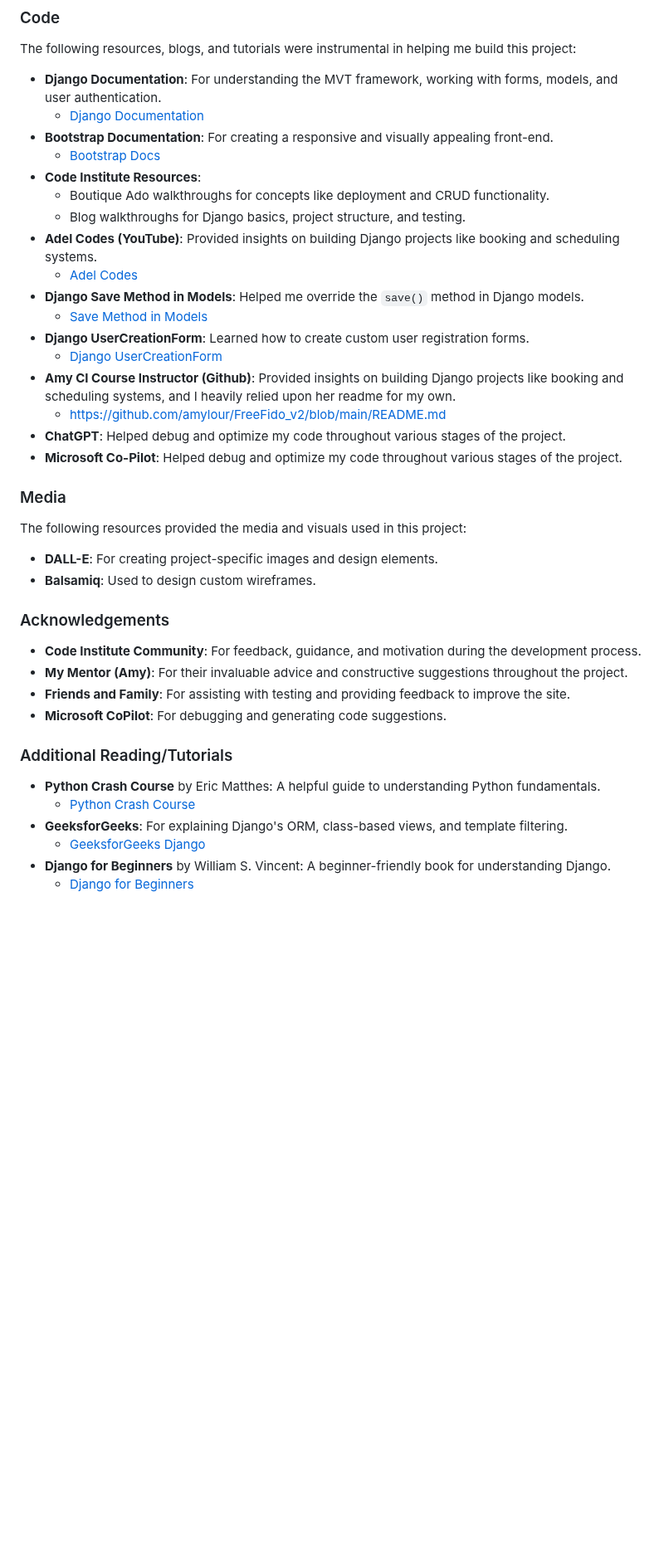
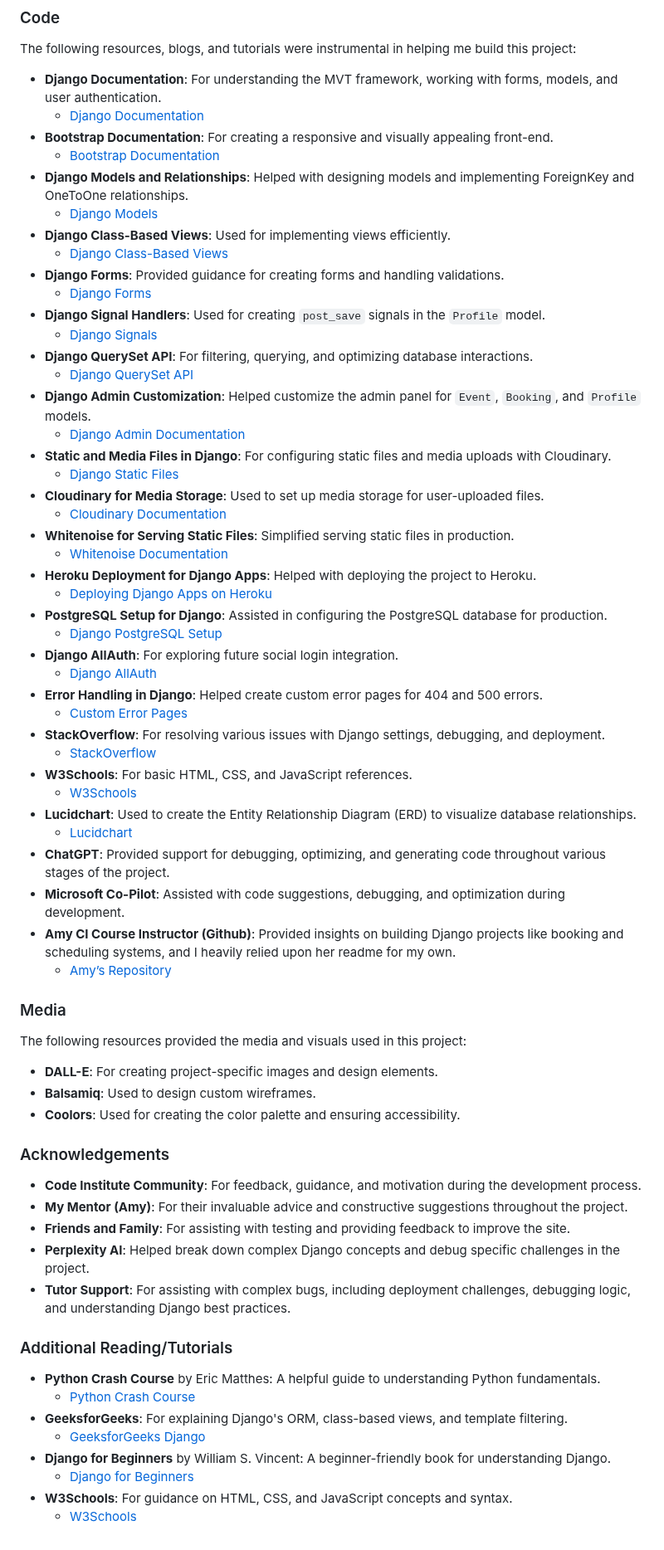
Before and after one commit to mahmudurmahid/individual-full-stack-project, a Markdown page: README.md, the part around the change. Shown at 83% size. GitHub-like rendering; blank space fills up the shorter version.

Commit message:
credits section

```diff
--- a/README.md
+++ b/README.md
@@ -964,20 +964,43 @@ The following resources, blogs, and tutorials were instrumental in helping me bu
 - **Django Documentation**: For understanding the MVT framework, working with forms, models, and user authentication.
   - [Django Documentation](https://docs.djangoproject.com/en/stable/)
 - **Bootstrap Documentation**: For creating a responsive and visually appealing front-end.
-  - [Bootstrap Docs](https://getbootstrap.com/docs/5.3/getting-started/introduction/)
-- **Code Institute Resources**:
-  - Boutique Ado walkthroughs for concepts like deployment and CRUD functionality.
-  - Blog walkthroughs for Django basics, project structure, and testing.
-- **Adel Codes (YouTube)**: Provided insights on building Django projects like booking and scheduling systems.
-  - [Adel Codes](https://www.youtube.com/c/AdelCodes)
-- **Django Save Method in Models**: Helped me override the `save()` method in Django models.
-  - [Save Method in Models](https://docs.djangoproject.com/en/stable/ref/models/instances/#saving-objects)
-- **Django UserCreationForm**: Learned how to create custom user registration forms.
-  - [Django UserCreationForm](https://docs.djangoproject.com/en/stable/topics/auth/default/#django.contrib.auth.forms.UserCreationForm)
+  - [Bootstrap Documentation](https://getbootstrap.com/docs/5.3/getting-started/introduction/)
+- **Django Models and Relationships**: Helped with designing models and implementing ForeignKey and OneToOne relationships.
+  - [Django Models](https://docs.djangoproject.com/en/stable/topics/db/models/)
+- **Django Class-Based Views**: Used for implementing views efficiently.
+  - [Django Class-Based Views](https://docs.djangoproject.com/en/stable/topics/class-based-views/)
+- **Django Forms**: Provided guidance for creating forms and handling validations.
+  - [Django Forms](https://docs.djangoproject.com/en/stable/topics/forms/)
+- **Django Signal Handlers**: Used for creating `post_save` signals in the `Profile` model.
+  - [Django Signals](https://docs.djangoproject.com/en/stable/ref/signals/)
+- **Django QuerySet API**: For filtering, querying, and optimizing database interactions.
+  - [Django QuerySet API](https://docs.djangoproject.com/en/stable/ref/models/querysets/)
+- **Django Admin Customization**: Helped customize the admin panel for `Event`, `Booking`, and `Profile` models.
+  - [Django Admin Documentation](https://docs.djangoproject.com/en/stable/ref/contrib/admin/)
+- **Static and Media Files in Django**: For configuring static files and media uploads with Cloudinary.
+  - [Django Static Files](https://docs.djangoproject.com/en/stable/howto/static-files/)
+- **Cloudinary for Media Storage**: Used to set up media storage for user-uploaded files.
+  - [Cloudinary Documentation](https://cloudinary.com/documentation/django_integration)
+- **Whitenoise for Serving Static Files**: Simplified serving static files in production.
+  - [Whitenoise Documentation](http://whitenoise.evans.io/en/stable/)
+- **Heroku Deployment for Django Apps**: Helped with deploying the project to Heroku.
+  - [Deploying Django Apps on Heroku](https://devcenter.heroku.com/articles/django-app-configuration)
+- **PostgreSQL Setup for Django**: Assisted in configuring the PostgreSQL database for production.
+  - [Django PostgreSQL Setup](https://docs.djangoproject.com/en/stable/ref/databases/#postgresql-notes)
+- **Django AllAuth**: For exploring future social login integration.
+  - [Django AllAuth](https://django-allauth.readthedocs.io/en/stable/installation.html)
+- **Error Handling in Django**: Helped create custom error pages for 404 and 500 errors.
+  - [Custom Error Pages](https://docs.djangoproject.com/en/stable/howto/error-reporting/)
+- **StackOverflow**: For resolving various issues with Django settings, debugging, and deployment.
+  - [StackOverflow](https://stackoverflow.com/)
+- **W3Schools**: For basic HTML, CSS, and JavaScript references.
+  - [W3Schools](https://www.w3schools.com/)
+- **Lucidchart**: Used to create the Entity Relationship Diagram (ERD) to visualize database relationships.
+  - [Lucidchart](https://www.lucidchart.com/)
+- **ChatGPT**: Provided support for debugging, optimizing, and generating code throughout various stages of the project.
+- **Microsoft Co-Pilot**: Assisted with code suggestions, debugging, and optimization during development.
 - **Amy CI Course Instructor (Github)**: Provided insights on building Django projects like booking and scheduling systems, and I heavily relied upon her readme for my own.
-  - https://github.com/amylour/FreeFido_v2/blob/main/README.md
-- **ChatGPT**: Helped debug and optimize my code throughout various stages of the project.
-- **Microsoft Co-Pilot**: Helped debug and optimize my code throughout various stages of the project.
+  - [Amy’s Repository](https://github.com/amylour/FreeFido_v2/blob/main/README.md)
 
 ### Media
 
@@ -985,13 +1008,15 @@ The following resources provided the media and visuals used in this project:
 
 - **DALL-E**: For creating project-specific images and design elements.
 - **Balsamiq**: Used to design custom wireframes.
+- **Coolors**: Used for creating the color palette and ensuring accessibility.
 
 ### Acknowledgements
 
 - **Code Institute Community**: For feedback, guidance, and motivation during the development process.
 - **My Mentor (Amy)**: For their invaluable advice and constructive suggestions throughout the project.
 - **Friends and Family**: For assisting with testing and providing feedback to improve the site.
-- **Microsoft CoPilot**: For debugging and generating code suggestions.
+- **Perplexity AI**: Helped break down complex Django concepts and debug specific challenges in the project.
+- **Tutor Support**: For assisting with complex bugs, including deployment challenges, debugging logic, and understanding Django best practices.
 
 ### Additional Reading/Tutorials
 
@@ -1001,3 +1026,5 @@ The following resources provided the media and visuals used in this project:
   - [GeeksforGeeks Django](https://www.geeksforgeeks.org/django-tutorial/)
 - **Django for Beginners** by William S. Vincent: A beginner-friendly book for understanding Django.
   - [Django for Beginners](https://djangoforbeginners.com)
+- **W3Schools**: For guidance on HTML, CSS, and JavaScript concepts and syntax.
+  - [W3Schools](https://www.w3schools.com/)
```
